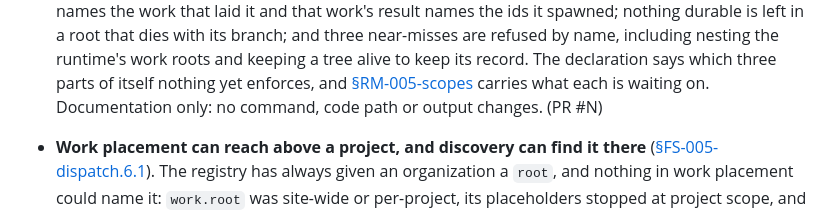
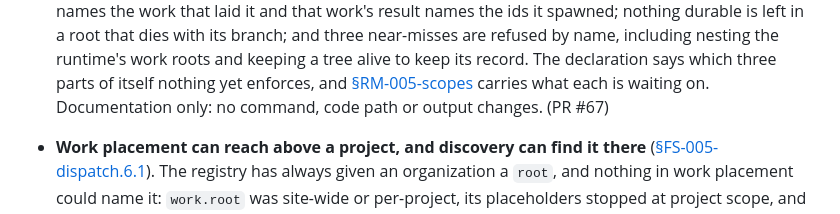
Before and after one commit to vjovanov/ephor, a Markdown page: docs/changelog.md, the part around the change. Drawn GitHub-style.

Commit message:
docs: the changelog bullet names the pull request it came in

```diff
--- a/docs/changelog.md
+++ b/docs/changelog.md
@@ -115,7 +115,7 @@ ships, the previous "latest" section moves verbatim to
   three parts of itself nothing yet enforces, and
   [§RM-005-scopes](roadmap.md#rm-005-scopes-a-plans-scope-is-enforced-not-merely-written-down)
   carries what each is waiting on. Documentation only: no command, code path or
-  output changes. (PR #N)
+  output changes. (PR #67)
 - **Work placement can reach above a project, and discovery can find it there**
   ([§FS-005-dispatch.6.1](functional-spec/FS-005-dispatch.md#61-the-work-root-is-a-template-and-it-may-reach-above-the-project)).
   The registry has always given an organization a `root`, and nothing in work
```
